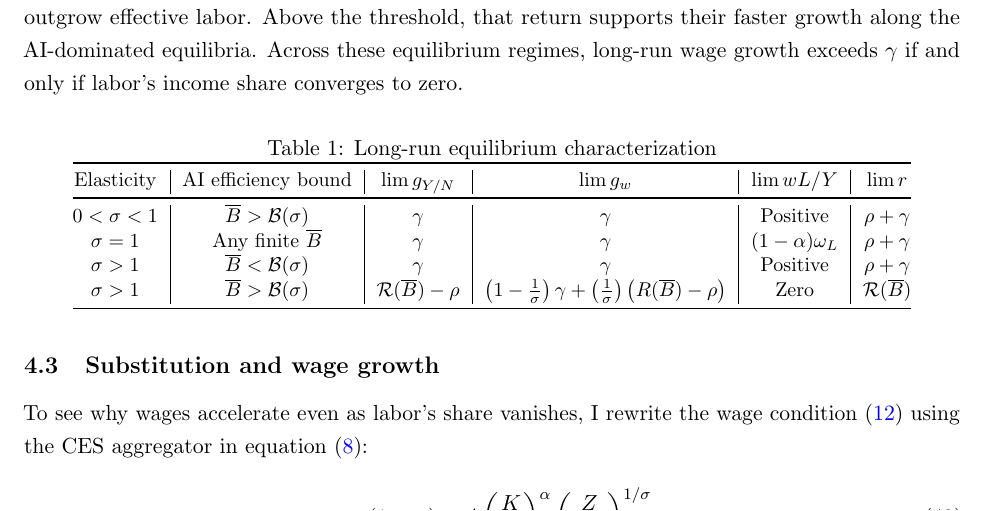
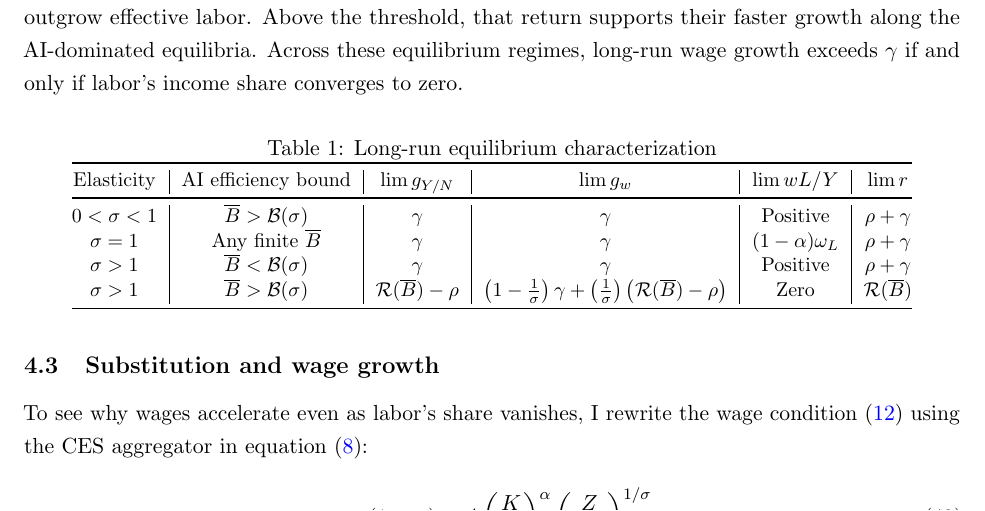
Before and after one commit to oliverpardo1979/ai-growth-and-labor, a LaTeX paper (main_rewrite.tex, which reads sections_rewrite/04_equilibrium_regimes.tex): part of page 17 of 75, cut so that both start at the same text. Compiled offline with pdfLaTeX.

Commit message:
Small changes

```diff
--- a/sections_rewrite/04_equilibrium_regimes.tex
+++ b/sections_rewrite/04_equilibrium_regimes.tex
@@ -293,7 +293,7 @@ Elasticity & AI efficiency bound & $\lim g_{Y/N}$ & $\lim g_w$ & $\lim wL/Y$ & $
 $0<\sigma<1$ & $\overline B>\mathcal B(\sigma)$ & $\gamma$ & $\gamma$ & Positive & $\rho+\gamma$ \\
 $\sigma=1$ & Any finite $\overline B$ & $\gamma$ & $\gamma$ & $(1-\alpha)\omega_L$ & $\rho+\gamma$ \\
 $\sigma>1$ & $\overline B<\mathcal B(\sigma)$ & $\gamma$ & $\gamma$ & Positive & $\rho+\gamma$ \\
-$\sigma>1$ & $\overline B>\mathcal B(\sigma)$ & $\mathcal R(\overline B) -\rho$ & $\left(1-\frac{1}{\sigma}\right)\gamma+\left(\frac{1}{\sigma}\right)\left(R(\overline B)-\rho\right)$ & Zero & $\mathcal R(\overline B)$ \\
+$\sigma>1$ & $\overline B>\mathcal B(\sigma)$ & $\mathcal R(\overline B) -\rho$ & $\left(1-\frac{1}{\sigma}\right)\gamma+\left(\frac{1}{\sigma}\right)\left(\mathcal R(\overline B)-\rho\right)$ & Zero & $\mathcal R(\overline B)$ \\
 \bottomrule
 \end{tabular}
 \end{table}
```
